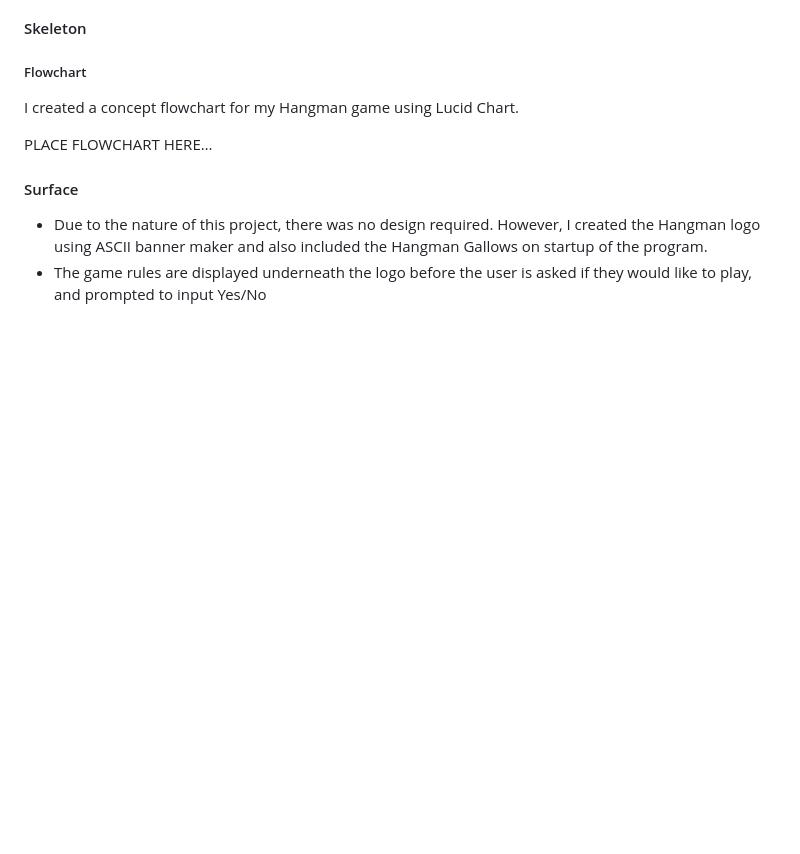
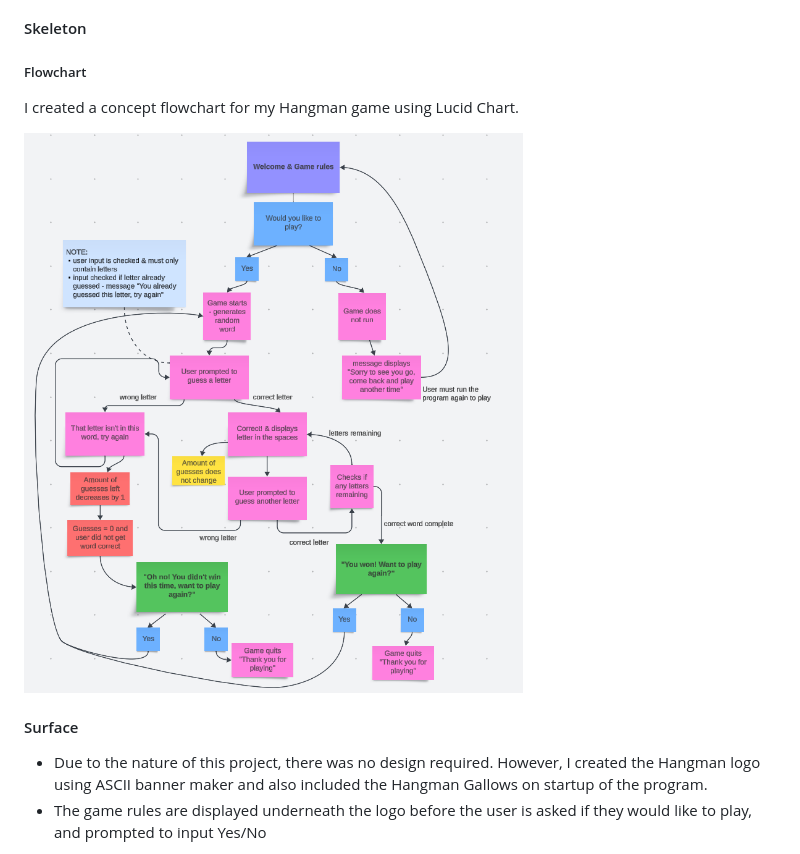
Before and after one commit to abigail-ryan/hangman, a Markdown page: README.md, the part around the change printed below. GitHub-like rendering; pictures changed too: documentation/lucidchart_hangman.png (added); blank space fills up the shorter version.

Commit message:
Add concept flowchart to UX design section

```diff
--- a/README.md
+++ b/README.md
@@ -95,7 +95,7 @@ ___
 ##### Flowchart
 I created a concept flowchart for my Hangman game using Lucid Chart.
 
-PLACE FLOWCHART HERE…
+![Screenshot of Hangman concept lucidchart](documentation/lucidchart_hangman.png)
 
 #### Surface
 * Due to the nature of this project, there was no design required. However, I created the Hangman logo using ASCII banner maker and also included the Hangman Gallows on startup of the program.
```
Also changed, not shown: other parts of README.md (+8 -0 lines), documentation/ascii_hangman_banner.png (added).
